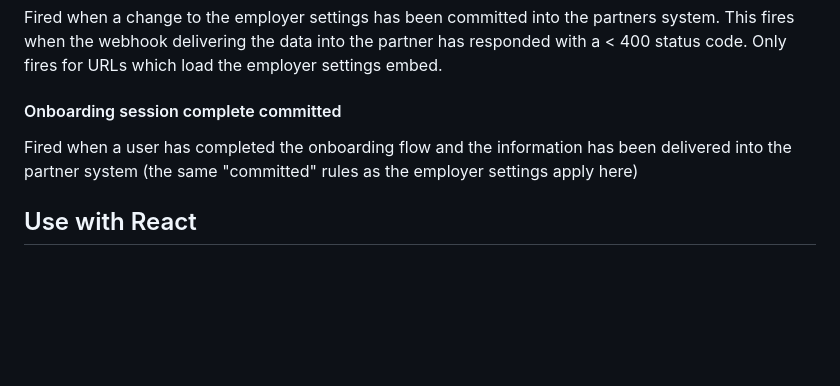
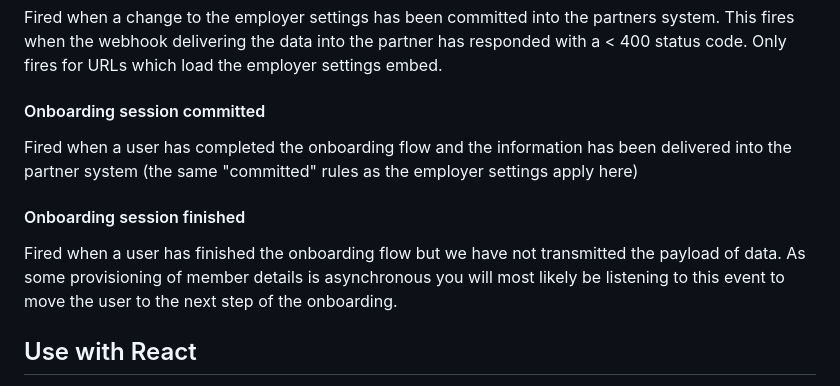
Before and after one commit to supersimplesuper/super-api-embed, a Markdown page: README.md, the part around the change. Rendered like a GitHub page; blank space fills up the shorter version.

Commit message:
docs: add the finished event to the documentationw

```diff
--- a/README.md
+++ b/README.md
@@ -93,9 +93,13 @@ Fired when the DOM contents of the embed has changed and caused the height of th
 
 Fired when a change to the employer settings has been committed into the partners system. This fires when the webhook delivering the data into the partner has responded with a < 400 status code. Only fires for URLs which load the employer settings embed.
 
-#### Onboarding session complete committed
+#### Onboarding session committed
 
 Fired when a user has completed the onboarding flow and the information has been delivered into the partner system (the same "committed" rules as the employer settings apply here)
+
+#### Onboarding session finished
+
+Fired when a user has finished the onboarding flow but we have not transmitted the payload of data. As some provisioning of member details is asynchronous you will most likely be listening to this event to move the user to the next step of the onboarding.
 
 ## Use with React
 
```
